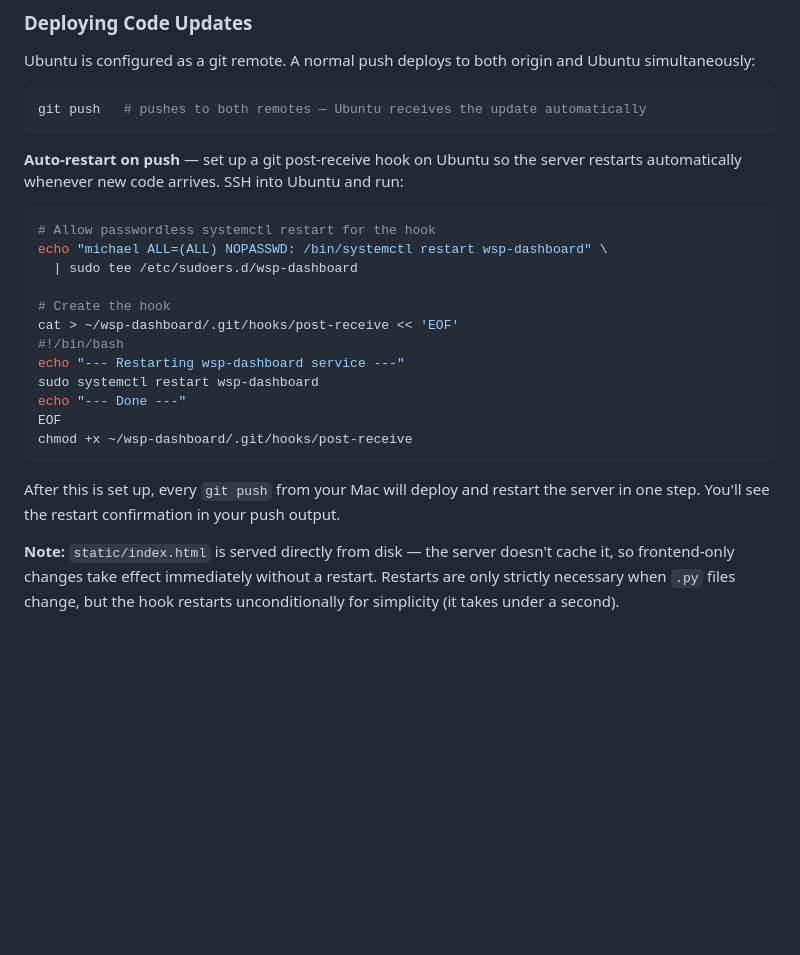
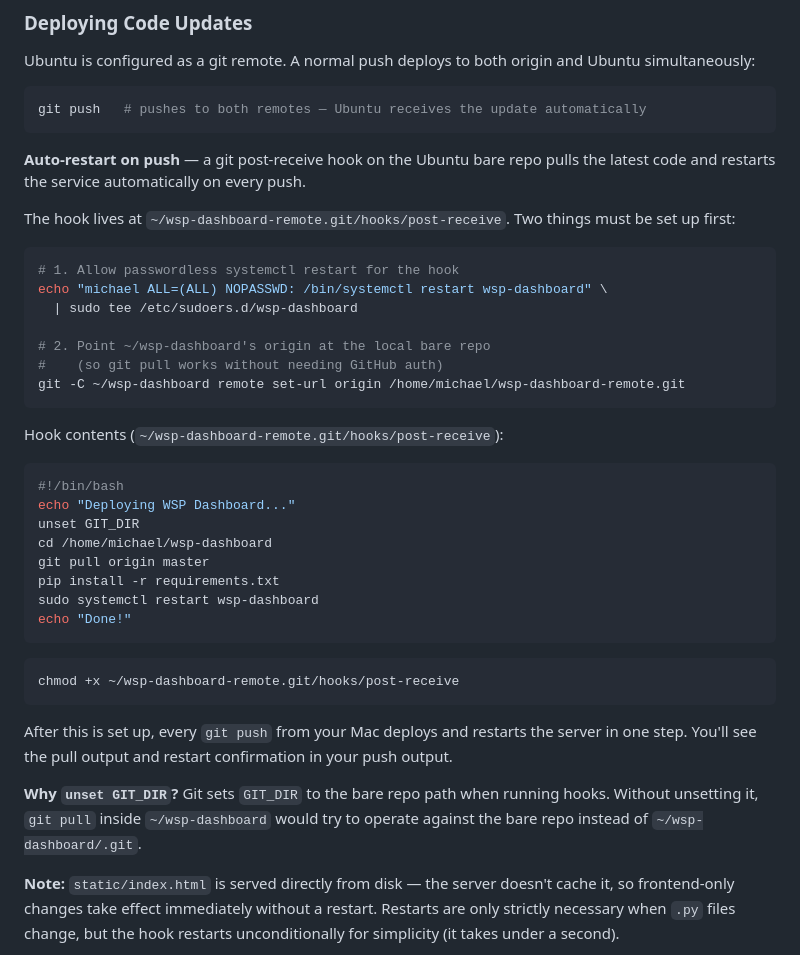
Before and after one commit to mijogu/wsp-dashboard, a Markdown page: RUNBOOK.md, the part around the change. GitHub-like rendering; blank space fills up the shorter version.

Commit message:
Update RUNBOOK with correct post-receive hook setup
Document the working hook (unset GIT_DIR + git pull from local bare
repo), correct hook path (wsp-dashboard-remote.git, not wsp-dashboard),
and the remote set-url step needed for git pull to work without GitHub auth.

Co-Authored-By: Claude Sonnet 4.6 <noreply@anthropic.com>

````diff
--- a/RUNBOOK.md
+++ b/RUNBOOK.md
@@ -140,24 +140,40 @@ Ubuntu is configured as a git remote. A normal push deploys to both origin and U
 git push   # pushes to both remotes — Ubuntu receives the update automatically
 ```
 
-**Auto-restart on push** — set up a git post-receive hook on Ubuntu so the server restarts automatically whenever new code arrives. SSH into Ubuntu and run:
+**Auto-restart on push** — a git post-receive hook on the Ubuntu bare repo pulls the latest code and restarts the service automatically on every push.
+
+The hook lives at `~/wsp-dashboard-remote.git/hooks/post-receive`. Two things must be set up first:
 
 ```bash
-# Allow passwordless systemctl restart for the hook
+# 1. Allow passwordless systemctl restart for the hook
 echo "michael ALL=(ALL) NOPASSWD: /bin/systemctl restart wsp-dashboard" \
   | sudo tee /etc/sudoers.d/wsp-dashboard
 
-# Create the hook
-cat > ~/wsp-dashboard/.git/hooks/post-receive << 'EOF'
-#!/bin/bash
-echo "--- Restarting wsp-dashboard service ---"
-sudo systemctl restart wsp-dashboard
-echo "--- Done ---"
-EOF
-chmod +x ~/wsp-dashboard/.git/hooks/post-receive
+# 2. Point ~/wsp-dashboard's origin at the local bare repo
+#    (so git pull works without needing GitHub auth)
+git -C ~/wsp-dashboard remote set-url origin /home/michael/wsp-dashboard-remote.git
 ```
 
-After this is set up, every `git push` from your Mac will deploy and restart the server in one step. You'll see the restart confirmation in your push output.
+Hook contents (`~/wsp-dashboard-remote.git/hooks/post-receive`):
+
+```bash
+#!/bin/bash
+echo "Deploying WSP Dashboard..."
+unset GIT_DIR
+cd /home/michael/wsp-dashboard
+git pull origin master
+pip install -r requirements.txt
+sudo systemctl restart wsp-dashboard
+echo "Done!"
+```
+
+```bash
+chmod +x ~/wsp-dashboard-remote.git/hooks/post-receive
+```
+
+After this is set up, every `git push` from your Mac deploys and restarts the server in one step. You'll see the pull output and restart confirmation in your push output.
+
+**Why `unset GIT_DIR`?** Git sets `GIT_DIR` to the bare repo path when running hooks. Without unsetting it, `git pull` inside `~/wsp-dashboard` would try to operate against the bare repo instead of `~/wsp-dashboard/.git`.
 
 **Note:** `static/index.html` is served directly from disk — the server doesn't cache it, so frontend-only changes take effect immediately without a restart. Restarts are only strictly necessary when `.py` files change, but the hook restarts unconditionally for simplicity (it takes under a second).
 
````
